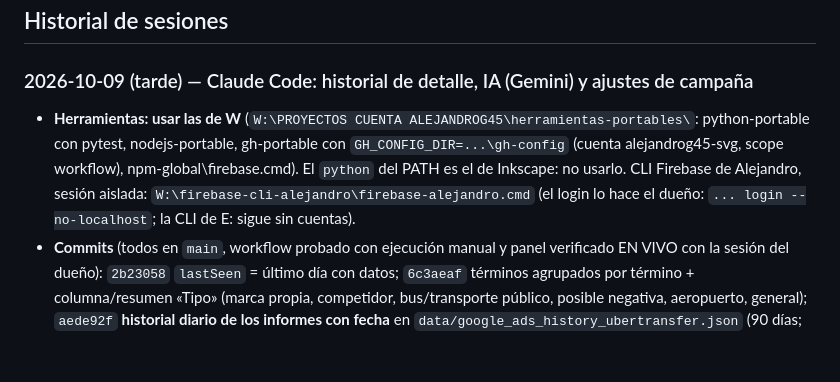
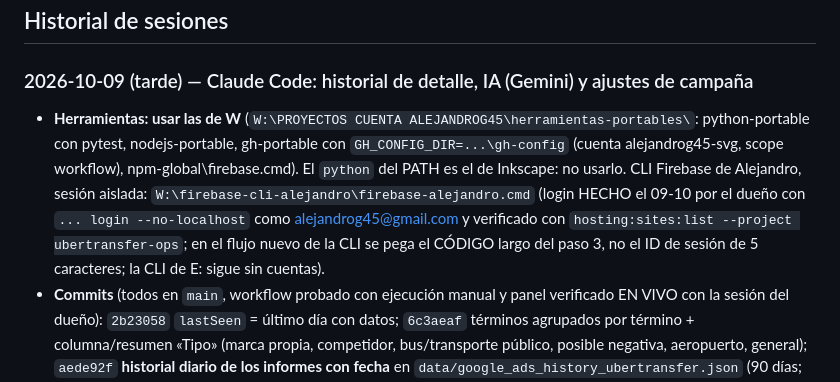
Before and after one commit to alejandrog45-svg/marcas-transporte-ops, a Markdown page: CLAUDE.md, the part around the change. Drawn GitHub-style; blank space fills up the shorter version.

Commit message:
docs: login de la Firebase CLI de W hecho y verificado
Co-Authored-By: Claude Sonnet 5.5 <noreply@anthropic.com>

```diff
--- a/CLAUDE.md
+++ b/CLAUDE.md
@@ -64,7 +64,7 @@ Nada se da por hecho sin haberlo probado. Cero cifras inventadas. Una tarea a la
 ## Historial de sesiones
 
 ### 2026-10-09 (tarde) — Claude Code: historial de detalle, IA (Gemini) y ajustes de campaña
-- **Herramientas: usar las de W** (`W:\PROYECTOS CUENTA ALEJANDROG45\herramientas-portables\`: python-portable con pytest, nodejs-portable, gh-portable con `GH_CONFIG_DIR=...\gh-config` (cuenta alejandrog45-svg, scope workflow), npm-global\firebase.cmd). El `python` del PATH es el de Inkscape: no usarlo. CLI Firebase de Alejandro, sesión aislada: `W:\firebase-cli-alejandro\firebase-alejandro.cmd` (el login lo hace el dueño: `... login --no-localhost`; la CLI de E: sigue sin cuentas).
+- **Herramientas: usar las de W** (`W:\PROYECTOS CUENTA ALEJANDROG45\herramientas-portables\`: python-portable con pytest, nodejs-portable, gh-portable con `GH_CONFIG_DIR=...\gh-config` (cuenta alejandrog45-svg, scope workflow), npm-global\firebase.cmd). El `python` del PATH es el de Inkscape: no usarlo. CLI Firebase de Alejandro, sesión aislada: `W:\firebase-cli-alejandro\firebase-alejandro.cmd` (login HECHO el 09-10 por el dueño con `... login --no-localhost` como alejandrog45@gmail.com y verificado con `hosting:sites:list --project ubertransfer-ops`; en el flujo nuevo de la CLI se pega el CÓDIGO largo del paso 3, no el ID de sesión de 5 caracteres; la CLI de E: sigue sin cuentas).
 - **Commits** (todos en `main`, workflow probado con ejecución manual y panel verificado EN VIVO con la sesión del dueño): `2b23058` `lastSeen` = último día con datos; `6c3aeaf` términos agrupados por término + columna/resumen «Tipo» (marca propia, competidor, bus/transporte público, posible negativa, aeropuerto, general); `aede92f` **historial diario de los informes con fecha** en `data/google_ads_history_ubertransfer.json` (90 días; antes los términos/horas/dispositivos se borraban en cada descarga y solo quedaban 2 días); `5dafe65`+`88be6c3` **sugerencias con IA**; `b9d7ad1` `campaignSettings` con `start_date_time`/`end_date_time` (+ respaldo sin fechas) y presupuesto ausente = vacío, no 0.
 - **IA de sugerencias:** `tools/panel/ai_enrich_suggestions.py` (Python calcula hechos desde datos frescos + historial; Gemini solo redacta citando hechos; un validador descarta toda cifra que no esté en los hechos citados; respaldo entre modelos ante 503; falla en abierto). Paso `Sugerencias con IA (Gemini)` del workflow `panel-diario.yml`, Secret `GEMINI_API_KEY` (clave gratuita; origen cifrado con DPAPI en `W:\PROYECTOS CUENTA ALEJANDROG45\_boveda\GEMINI_API_KEY.enc`, no se copia al repo). Salida `data/ai_suggestions_latest.json` → `build.py` la mete en `googleAds.aiSuggestions` (cifrado) → menú Sugerencias («IA · REVISAR»). Regla: la IA no inventa cifras ni propone cambiar presupuesto/pujas.
 - **Cómo se alimenta el panel:** el workflow NO ejecuta el script de Google Ads (no puede). Lo que el panel muestra como «Google Ads Script · recomendaciones recibidas» viene de ejecuciones MANUALES del script `UberTransfer - Sugerencias Google Ads` (cuenta 203-550-4421) → Bridge de Apps Script → Firestore `panel/aiSuggestions`. Ese script y su Bridge no tienen horario ni IA. El paso Python `sync_suggestions_firestore.py` del workflow da 403 (falta el rol «Cloud Datastore User» en la cuenta de servicio; lo aplica el dueño en Google Cloud).
```
